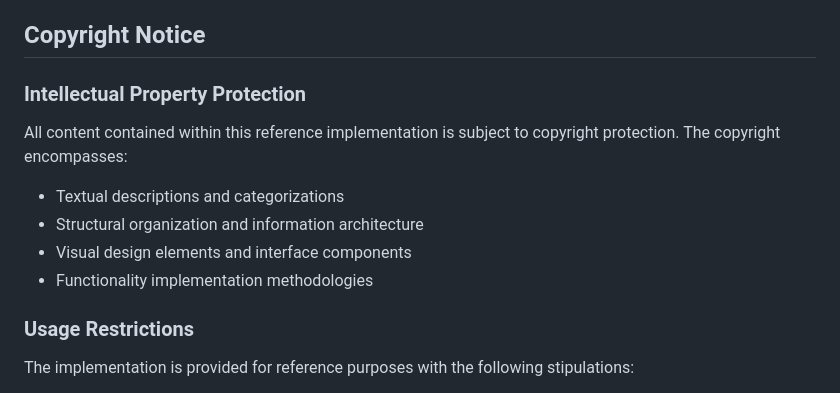
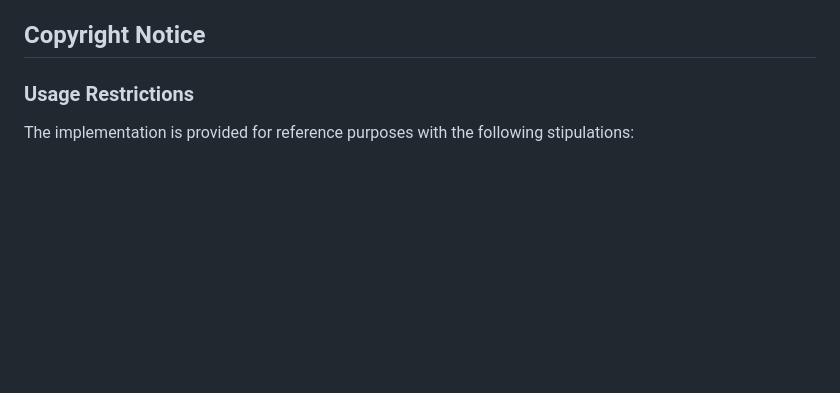
Before and after one commit to al-swaiti/book-interface, a Markdown page: README.md, the part around the change. Rendered like a GitHub page; blank space fills up the shorter version.

```diff
--- a/README.md
+++ b/README.md
@@ -65,12 +65,6 @@ Catalogs development acceleration technologies:
 
 ## Copyright Notice
 
-### Intellectual Property Protection
-All content contained within this reference implementation is subject to copyright protection. The copyright encompasses:
-- Textual descriptions and categorizations
-- Structural organization and information architecture
-- Visual design elements and interface components
-- Functionality implementation methodologies
 
 ### Usage Restrictions
 The implementation is provided for reference purposes with the following stipulations:
```
